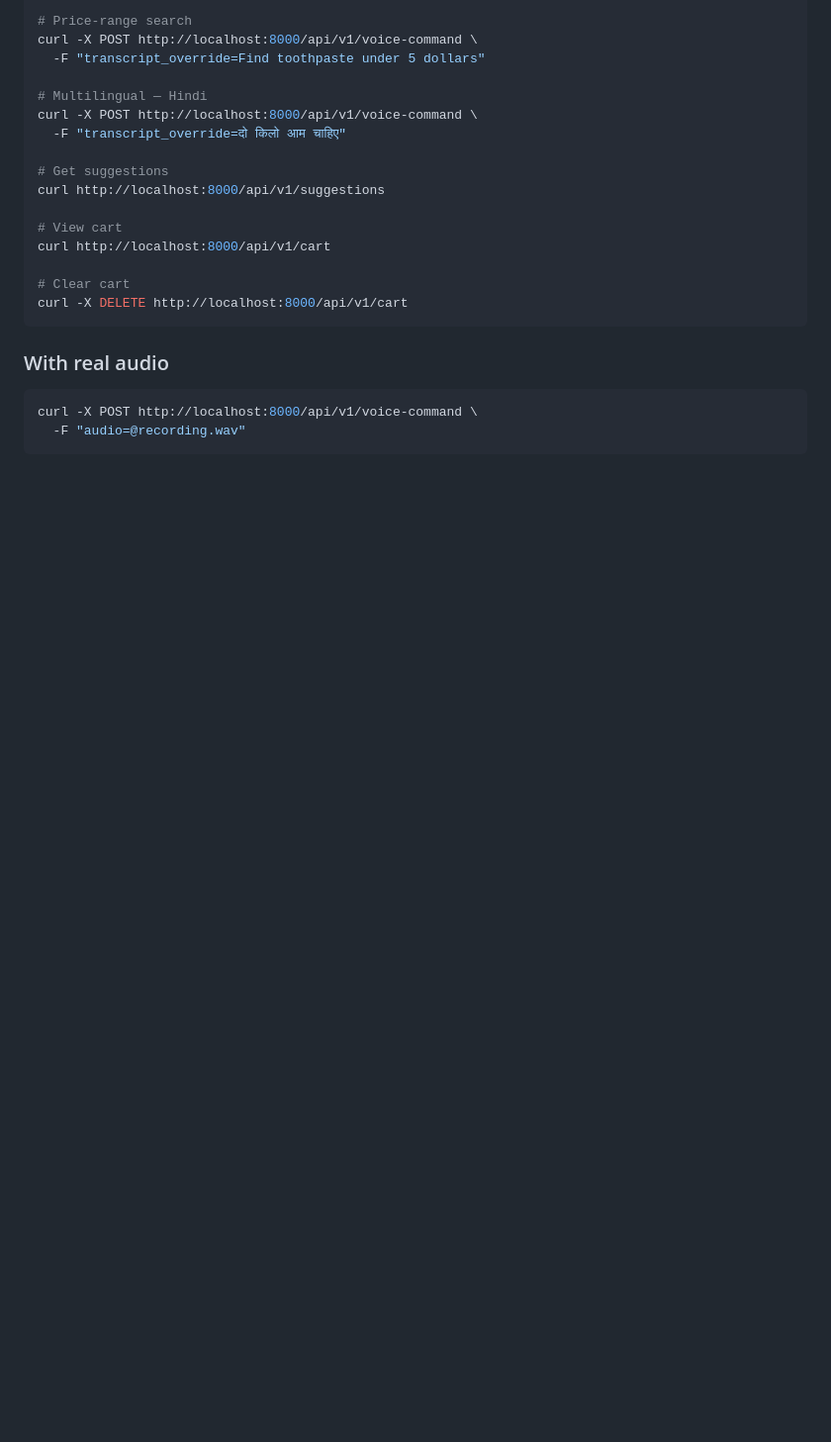
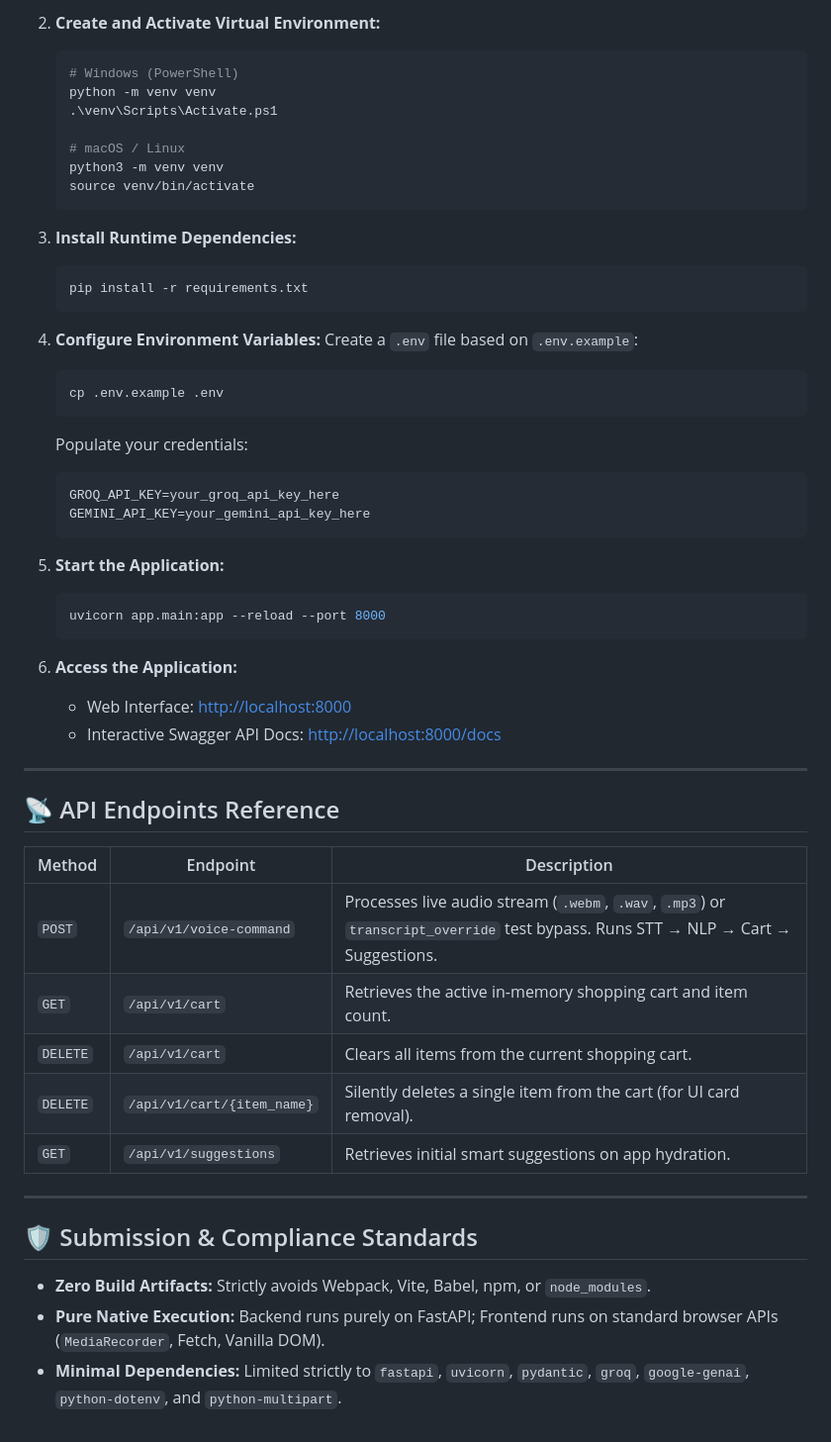
Before and after one commit to TaherBatterywala/Voice-Command-Shopping-Assistant, a Markdown page: README.md, the part around one of its changes. Shown at 99% size. GitHub-like rendering; blank space fills up the shorter version.

````diff
--- a/README.md
+++ b/README.md
@@ -99,25 +131,56 @@ curl -X POST http://localhost:8000/api/v1/voice-command \
 
-# Price-range search
-curl -X POST http://localhost:8000/api/v1/voice-command \
-  -F "transcript_override=Find toothpaste under 5 dollars"
+2. **Create and Activate Virtual Environment:**
+   ```bash
+   # Windows (PowerShell)
+   python -m venv venv
+   .\venv\Scripts\Activate.ps1
 
-# Multilingual — Hindi
-curl -X POST http://localhost:8000/api/v1/voice-command \
-  -F "transcript_override=दो किलो आम चाहिए"
+   # macOS / Linux
+   python3 -m venv venv
+   source venv/bin/activate
+   ```
 
-# Get suggestions
-curl http://localhost:8000/api/v1/suggestions
+3. **Install Runtime Dependencies:**
+   ```bash
+   pip install -r requirements.txt
+   ```
 
-# View cart
-curl http://localhost:8000/api/v1/cart
+4. **Configure Environment Variables:**
+   Create a `.env` file based on `.env.example`:
+   ```bash
+   cp .env.example .env
+   ```
+   Populate your credentials:
+   ```env
+   GROQ_API_KEY=your_groq_api_key_here
+   GEMINI_API_KEY=your_gemini_api_key_here
+   ```
 
-# Clear cart
-curl -X DELETE http://localhost:8000/api/v1/cart
-```
+5. **Start the Application:**
+   ```bash
+   uvicorn app.main:app --reload --port 8000
+   ```
 
-### With real audio
+6. **Access the Application:**
+   - Web Interface: [http://localhost:8000](http://localhost:8000)
+   - Interactive Swagger API Docs: [http://localhost:8000/docs](http://localhost:8000/docs)
 
-```bash
-curl -X POST http://localhost:8000/api/v1/voice-command \
-  -F "audio=@recording.wav"
-```
+---
+
+## 📡 API Endpoints Reference
+
+| Method | Endpoint | Description |
+|---|---|---|
+| `POST` | `/api/v1/voice-command` | Processes live audio stream (`.webm`, `.wav`, `.mp3`) or `transcript_override` test bypass. Runs STT → NLP → Cart → Suggestions. |
+| `GET` | `/api/v1/cart` | Retrieves the active in-memory shopping cart and item count. |
+| `DELETE` | `/api/v1/cart` | Clears all items from the current shopping cart. |
+| `DELETE` | `/api/v1/cart/{item_name}` | Silently deletes a single item from the cart (for UI card removal). |
+| `GET` | `/api/v1/suggestions` | Retrieves initial smart suggestions on app hydration. |
+
+---
+
+## 🛡️ Submission & Compliance Standards
+
+- **Zero Build Artifacts:** Strictly avoids Webpack, Vite, Babel, npm, or `node_modules`.
+- **Pure Native Execution:** Backend runs purely on FastAPI; Frontend runs on standard browser APIs (`MediaRecorder`, Fetch, Vanilla DOM).
+- **Minimal Dependencies:** Limited strictly to `fastapi`, `uvicorn`, `pydantic`, `groq`, `google-genai`, `python-dotenv`, and `python-multipart`.
````
Also changed, not shown: other parts of README.md (+101 -69 lines).
